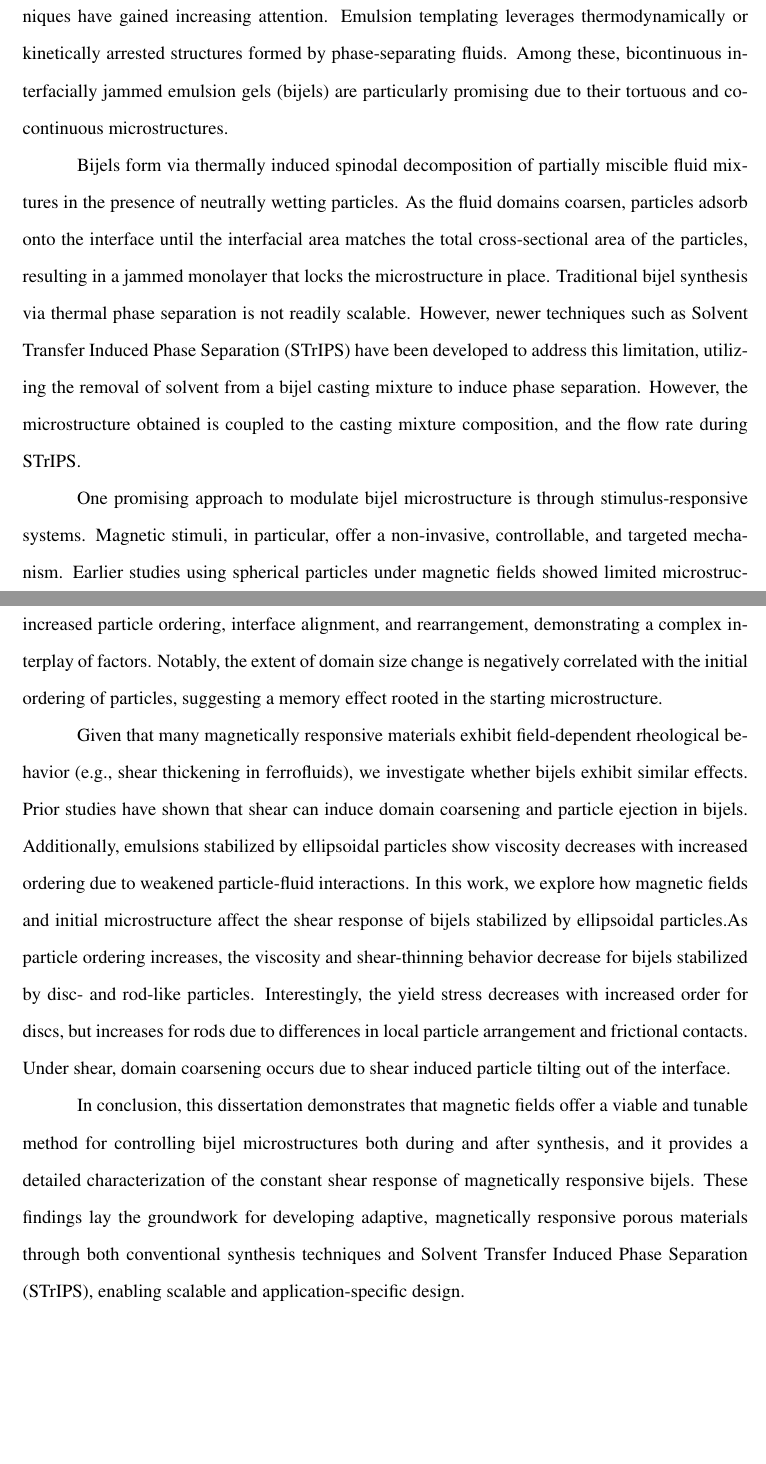
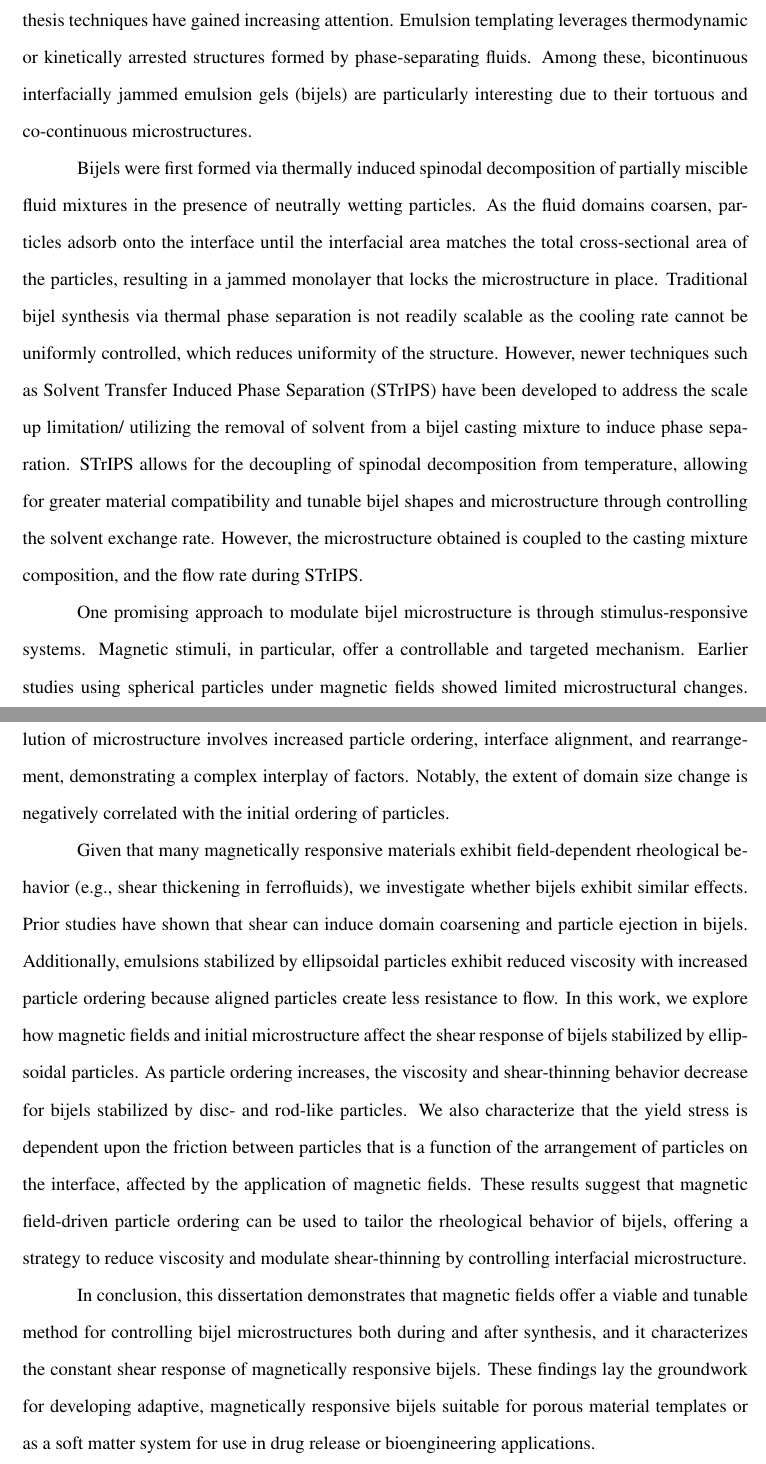
Before and after one commit to nkarthi95/nkarthi-dissertation, a LaTeX thesis (disseration.tex, which reads chapters/dissertation-tap.tex): two parts of pages 16 and 18 of 151, joined at a grey line, cut so that both start at the same text, the shorter picture padded with empty space. Compiled offline with pdfLaTeX; a LaTeX package or settings file that is missing is left out.

Commit message:
Updated abstract

```diff
--- a/chapters/dissertation-tap.tex
+++ b/chapters/dissertation-tap.tex
@@ -83,19 +83,19 @@ through thick and thin, and to many more celebrations of our achievements.
     Porous materials are important across a wide range of applications, including water filtration, catalyst supports,
     battery electrodes, and bioengineered materials. To accommodate a broader range of pore sizes and enable scalable
     fabrication with minimal waste, bottom-up synthesis techniques have gained increasing attention. Emulsion templating
-    leverages thermodynamically or kinetically arrested structures formed by phase-separating fluids. Among these, bicontinuous
-    interfacially jammed emulsion gels (bijels) are particularly promising due to their tortuous and co-continuous microstructures.
+    leverages thermodynamic or kinetically arrested structures formed by phase-separating fluids. Among these, bicontinuous
+    interfacially jammed emulsion gels (bijels) are particularly interesting due to their tortuous and co-continuous microstructures.
 
-    Bijels form via thermally induced spinodal decomposition of partially miscible fluid mixtures in the presence of neutrally
+    Bijels were first formed via thermally induced spinodal decomposition of partially miscible fluid mixtures in the presence of neutrally
     wetting particles. As the fluid domains coarsen, particles adsorb onto the interface until the interfacial area matches the
     total cross-sectional area of the particles, resulting in a jammed monolayer that locks the microstructure in place. Traditional
-    bijel synthesis via thermal phase separation is not readily scalable. However, newer techniques such as Solvent Transfer Induced
-    Phase Separation (STrIPS) have been developed to address this limitation, utilizing the removal of solvent from a bijel casting
-    mixture to induce phase separation. However, the microstructure obtained is coupled to the casting mixture composition,
-    and the flow rate during STrIPS.
+    bijel synthesis via thermal phase separation is not readily scalable as the cooling rate cannot be uniformly controlled, which
+    reduces uniformity of the structure. However, newer techniques such as Solvent Transfer Induced Phase Separation (STrIPS) have been
+    developed to address the scale up limitation/ utilizing the removal of solvent from a bijel casting
+    mixture to induce phase separation. STrIPS allows for the decoupling of spinodal decomposition from temperature, allowing for greater
+    material compatibility and tunable bijel shapes and microstructure through controlling the solvent exchange rate. However, the
+    microstructure obtained is coupled to the casting mixture composition, and the flow rate during STrIPS.
 
     One promising approach to modulate bijel microstructure is through stimulus-responsive systems. Magnetic stimuli, in particular,
-    offer a non-invasive, controllable, and targeted mechanism. Earlier studies using spherical particles under magnetic fields showed
-    limited microstructural changes. More recent work, however, has revealed that ellipsoidal particles can respond to magnetic actuation
-    by tilting, leading to the formation of particle chains or rings at interfaces. This phenomenon opens the door to controllable
-    modifications in bijel microstructures using magnetic fields.
+    offer a controllable and targeted mechanism. Earlier studies using spherical particles under magnetic fields showed
+    limited microstructural changes. However, ellipsoidal particles can respond to magnetic actuation
@@ -127,20 +129,20 @@ through thick and thin, and to many more celebrations of our achievements.
     particles reorient, leading to anisotropic domains similar to those formed during synthesis under a field. The temporal evolution of
     microstructure involves increased particle ordering, interface alignment, and rearrangement, demonstrating a complex interplay of factors.
-    Notably, the extent of domain size change is negatively correlated with the initial ordering of particles, suggesting a memory effect
-    rooted in the starting microstructure.
+    Notably, the extent of domain size change is negatively correlated with the initial ordering of particles.
 
     Given that many magnetically responsive materials exhibit field-dependent rheological behavior (e.g., shear thickening in ferrofluids),
     we investigate whether bijels exhibit similar effects. Prior studies have shown that shear can induce domain coarsening and particle
-    ejection in bijels. Additionally, emulsions stabilized by ellipsoidal particles show viscosity decreases with increased ordering due
-    to weakened particle-fluid interactions. In this work, we explore how magnetic fields and initial microstructure affect the shear
-    response of bijels stabilized by ellipsoidal particles.As particle ordering increases, the viscosity and shear-thinning behavior decrease for
-    bijels stabilized by disc- and rod-like particles. Interestingly, the yield stress decreases with increased order for discs, but increases for
-    rods due to differences in local particle arrangement and frictional contacts. Under shear, domain coarsening occurs due to shear induced particle
-    tilting out of the interface.
+    ejection in bijels. Additionally, emulsions stabilized by ellipsoidal particles exhibit reduced viscosity with increased particle ordering because
+    aligned particles create less resistance to flow. In this work, we explore how magnetic fields and initial microstructure affect the shear
+    response of bijels stabilized by ellipsoidal particles. As particle ordering increases, the viscosity and shear-thinning behavior decrease for
+    bijels stabilized by disc- and rod-like particles. We also characterize that the yield stress is dependent upon the friction between particles
+    that is a function of the arrangement of particles on the interface, affected by the application of magnetic fields. These results suggest
+    that magnetic field-driven particle ordering can be used to tailor the rheological behavior of bijels, offering a strategy to reduce viscosity
+    and modulate shear-thinning by controlling interfacial microstructure.
 
-    In conclusion, this dissertation demonstrates that magnetic fields offer a viable and tunable method for controlling bijel microstructures both
-    during and after synthesis, and it provides a detailed characterization of the constant shear response of magnetically responsive bijels. These findings
-    lay the groundwork for developing adaptive, magnetically responsive porous materials through both conventional synthesis techniques and Solvent
-    Transfer Induced Phase Separation (STrIPS), enabling scalable and application-specific design.
+    In conclusion, this dissertation demonstrates that magnetic fields offer a viable and tunable method for controlling bijel microstructures
+    both during and after synthesis, and it characterizes the constant shear response of magnetically responsive bijels. These findings
+    lay the groundwork for developing adaptive, magnetically responsive bijels suitable for porous material templates or as a soft matter
+    system for use in drug release or bioengineering applications.
 
 \end{front}
```
Also changed, not shown: chapters/dissertation-tap.tex (30 more changed lines).
